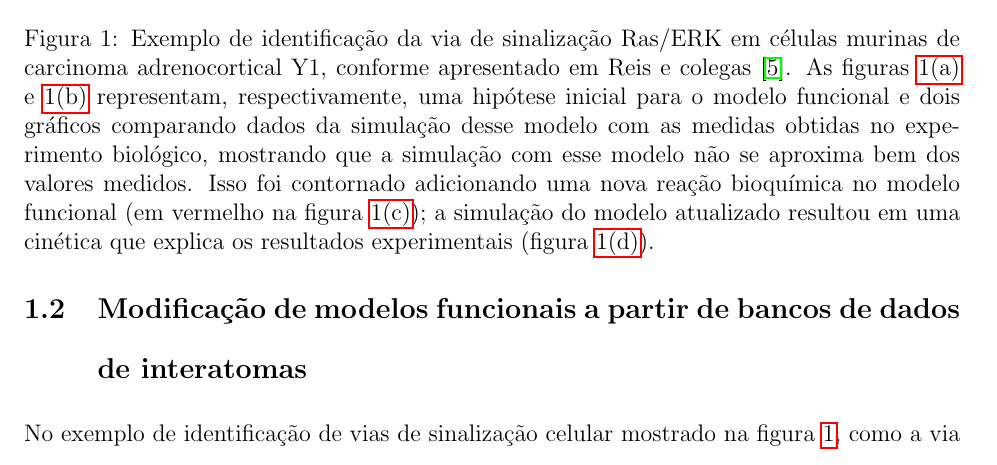
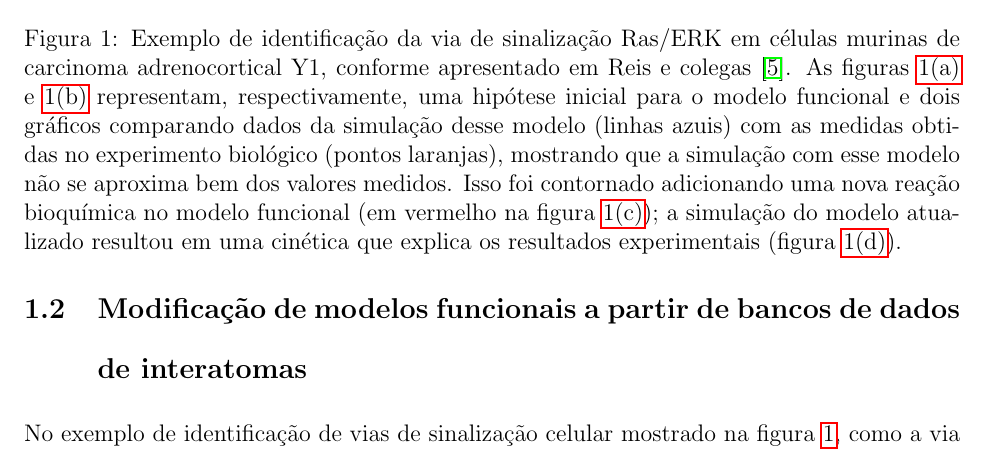
Before and after one commit to gustavoem/proposta_mestrado, a LaTeX paper (projeto/proposta-MSc-gestrela.tex): part of page 7 of 14, cut so that both start at the same text. Compiled offline with pdfLaTeX.

Commit message:
Melhorando legenda da figura 1

```diff
--- a/projeto/proposta-MSc-gestrela.tex
+++ b/projeto/proposta-MSc-gestrela.tex
@@ -128,7 +128,7 @@ Um exemplo de resolução do problema de identificação de vias de sinalizaçã
         \includegraphics[trim = 0.5cm 0cm 0cm 0cm,clip=true, width=0.5\textwidth]{Figure_7.png}
     }
     \end{tabular}
-    \caption{Exemplo de identificação da via de sinalização Ras/ERK em células murinas de carcinoma adrenocortical Y1, conforme apresentado em Reis e colegas~\cite{Reis2017interdisciplinary}. As figuras~\ref{fig:example_reis_interdisciplinary:A} e~\ref{fig:example_reis_interdisciplinary:B} representam, respectivamente, uma hipótese inicial para o modelo funcional e dois gráficos comparando dados da simulação desse modelo com as medidas obtidas no experimento biológico, mostrando que a simulação com esse modelo não se aproxima bem dos valores medidos. Isso foi contornado adicionando uma nova reação bioquímica no modelo funcional (em vermelho na figura \ref{fig:example_reis_interdisciplinary:C}); a simulação do modelo atualizado resultou em uma cinética que explica os resultados experimentais (figura \ref{fig:example_reis_interdisciplinary:D}).}
+    \caption{Exemplo de identificação da via de sinalização Ras/ERK em células murinas de carcinoma adrenocortical Y1, conforme apresentado em Reis e colegas~\cite{Reis2017interdisciplinary}. As figuras~\ref{fig:example_reis_interdisciplinary:A} e~\ref{fig:example_reis_interdisciplinary:B} representam, respectivamente, uma hipótese inicial para o modelo funcional e dois gráficos comparando dados da simulação desse modelo (linhas azuis) com as medidas obtidas no experimento biológico (pontos laranjas), mostrando que a simulação com esse modelo não se aproxima bem dos valores medidos. Isso foi contornado adicionando uma nova reação bioquímica no modelo funcional (em vermelho na figura \ref{fig:example_reis_interdisciplinary:C}); a simulação do modelo atualizado resultou em uma cinética que explica os resultados experimentais (figura \ref{fig:example_reis_interdisciplinary:D}).}
     \label{fig:example_reis_interdisciplinary}
 \end{figure}
 
```
Also changed, not shown: projeto/proposta-MSc-gestrela.pdf.
